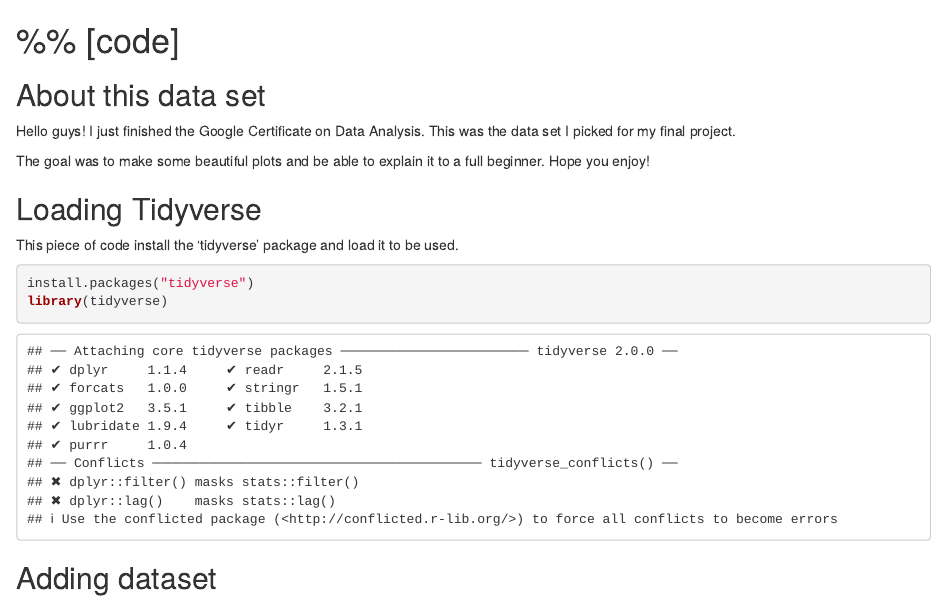
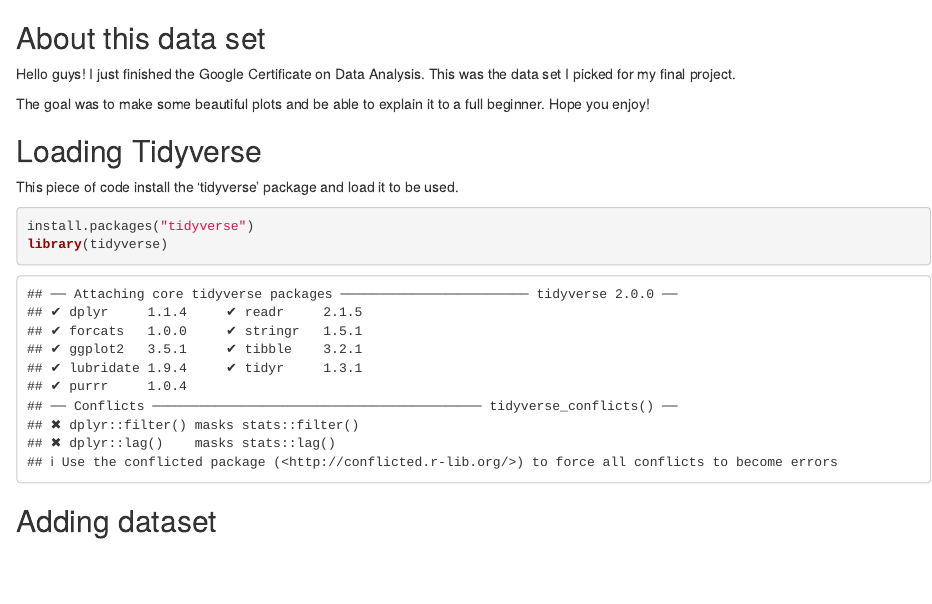
Before and after one commit to Gruntz123/salary_data_with_r, an R Markdown document (global-salary-data-in-r.rmd): the page in a window 1100 px wide, from its top. Rendered offline with R 4.5, knitr and Pandoc, with nearby package versions; some code elsewhere in the file could not run offline.

Commit message:
Kaggle Notebook | Global Salary Data, in R | Version 12

```diff
--- a/global-salary-data-in-r.rmd
+++ b/global-salary-data-in-r.rmd
@@ -1,4 +1,3 @@
-# %% [code]
 ## About this data set
 
 Hello guys! I just finished the Google Certificate on Data Analysis. This was the data set I picked for my final project.
```
